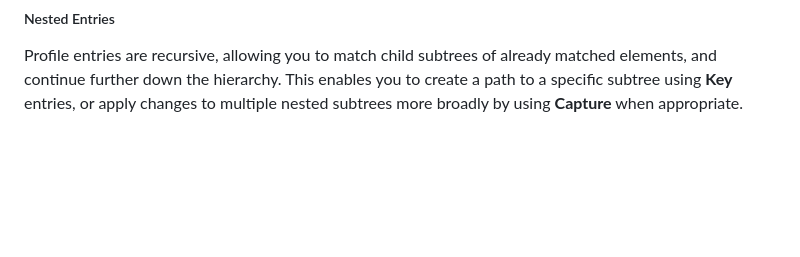
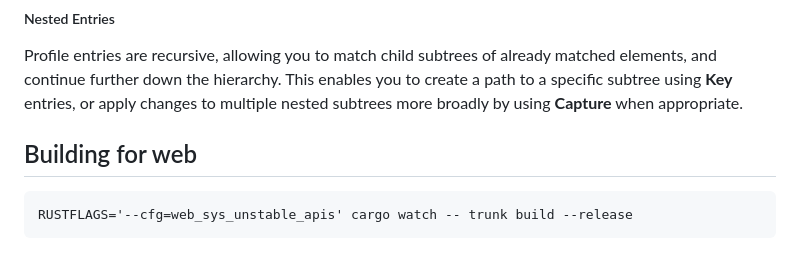
Before and after one commit to dashpay/grovedbg, a Markdown page: README.md, the part around the change. Drawn GitHub-style; blank space fills up the shorter version.

````diff
--- a/README.md
+++ b/README.md
@@ -405,3 +405,9 @@ Display** dropdown.
 Profile entries are recursive, allowing you to match child subtrees of already matched elements, and continue further
 down the hierarchy. This enables you to create a path to a specific subtree using **Key** entries, or apply changes to
 multiple nested subtrees more broadly by using **Capture** when appropriate.
+
+## Building for web
+
+```
+RUSTFLAGS='--cfg=web_sys_unstable_apis' cargo watch -- trunk build --release
+```
````
